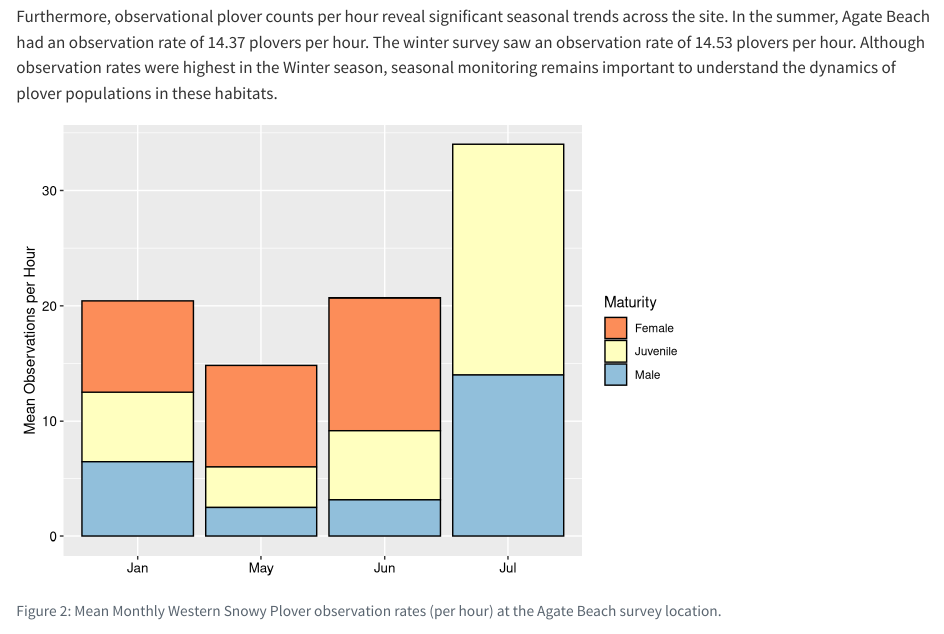
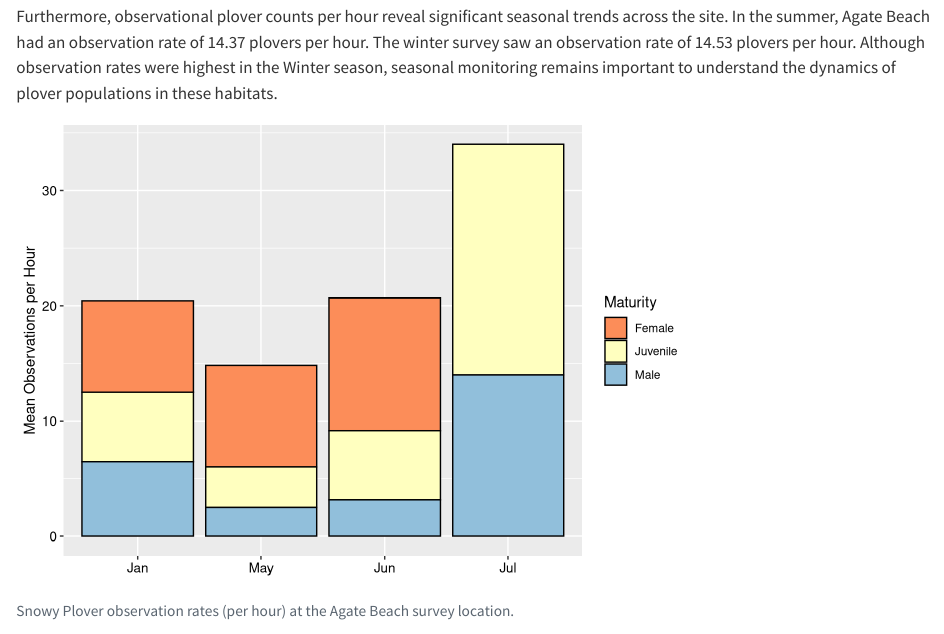
Before and after one commit to USFWS/intro-to-quarto-exercises, a Quarto document (4_code/4_code.qmd): the page in a window 1100 px wide, from 1870 px down. Rendered offline with R 4.5, knitr and Pandoc in place of Quarto, with nearby package versions; drawn as R Markdown's standard HTML page in place of the format the file asks for; code that draws random numbers runs with fixed seeds of ours.

Commit message:
Update exercise 4 label

````diff
--- a/4_code/4_code.qmd
+++ b/4_code/4_code.qmd
@@ -168,9 +168,8 @@ Obs_data %>%
 Furthermore, observational plover counts per hour reveal significant seasonal trends across the site. In the summer, `r params$Site` had an observation rate of `r Effort_data %>% filter(Survey_Season == "Summer") %>% pull(Obs_Hour)` plovers per hour. The winter survey saw an observation rate of `r Effort_data %>% filter(Survey_Season == "Winter") %>% pull(Obs_Hour)` plovers per hour. Although observation rates were highest in the `r Effort_data %>% ungroup() %>% filter(Obs_Hour == max(Obs_Hour)) |> pull(Survey_Season)` season, seasonal monitoring remains important to understand the dynamics of plover populations in these habitats.
 
 ```{r}
-#| label: fig-obs-rate
 #| include: true
-#| fig-cap: !expr paste0("Mean Monthly Western Snowy Plover observation rates (per hour) at the ", params$Site, " survey location.")
+#| fig-cap: !expr paste0("Snowy Plover observation rates (per hour) at the ", params$Site, " survey location.")
 
 
 # Restructure data for stacked barplot
````
